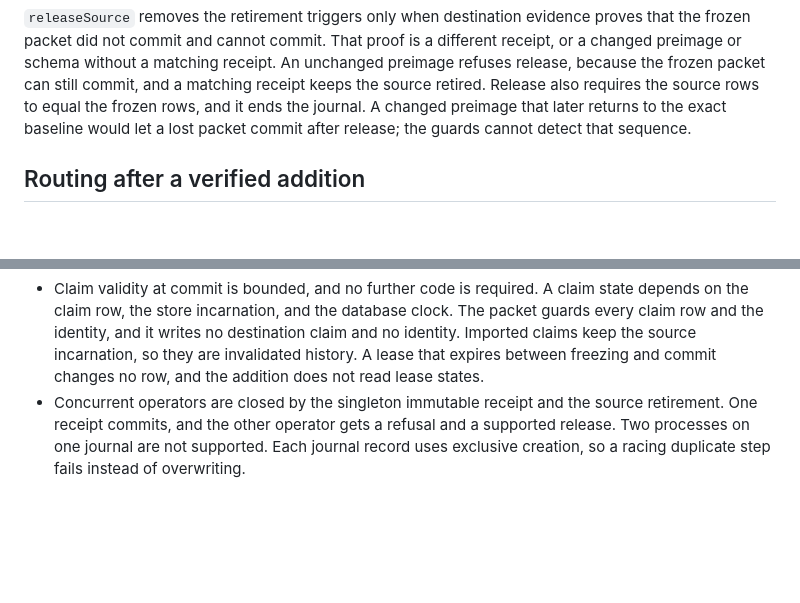
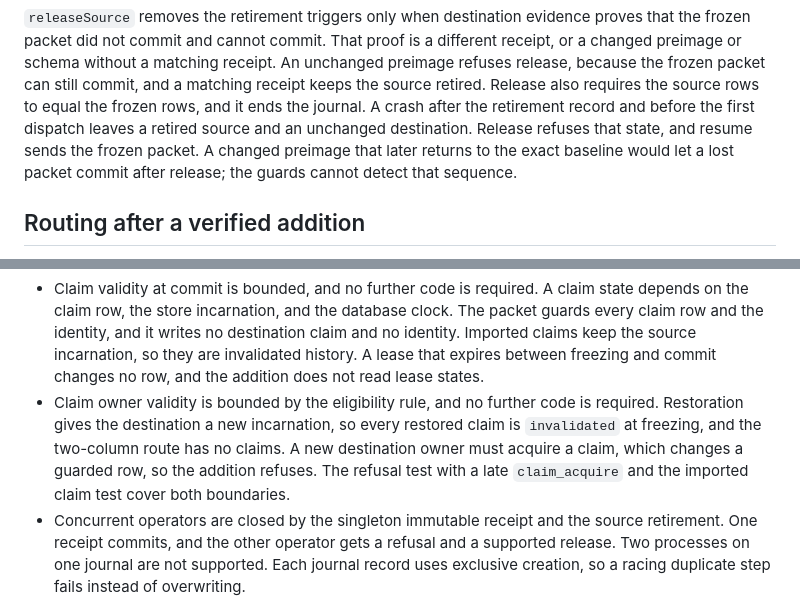
Before and after one commit to meganemura/polylinedb, a Markdown page: docs/adr/0012-restored-d1-addition.md, 2 parts joined by grey strips. GitHub-like rendering; blank space fills up the shorter version.

Commit message:
docs(adr-0012): bound claim owner validity and a crash before the first dispatch
Co-Authored-By: Claude Opus 5.5 <noreply@anthropic.com>

```diff
--- a/docs/adr/0012-restored-d1-addition.md
+++ b/docs/adr/0012-restored-d1-addition.md
@@ -107,6 +107,7 @@ The owner never accepts later edits by itself.
 That proof is a different receipt, or a changed preimage or schema without a matching receipt.
 An unchanged preimage refuses release, because the frozen packet can still commit, and a matching receipt keeps the source retired.
 Release also requires the source rows to equal the frozen rows, and it ends the journal.
+A crash after the retirement record and before the first dispatch leaves a retired source and an unchanged destination. Release refuses that state, and resume sends the frozen packet.
 A changed preimage that later returns to the exact baseline would let a lost packet commit after release; the guards cannot detect that sequence.
 
 ## Routing after a verified addition
@@ -257,6 +258,7 @@ The workerd D1 test also passes these lifecycle gates:
 Gate status:
 
 - Claim validity at commit is bounded, and no further code is required. A claim state depends on the claim row, the store incarnation, and the database clock. The packet guards every claim row and the identity, and it writes no destination claim and no identity. Imported claims keep the source incarnation, so they are invalidated history. A lease that expires between freezing and commit changes no row, and the addition does not read lease states.
+- Claim owner validity is bounded by the eligibility rule, and no further code is required. Restoration gives the destination a new incarnation, so every restored claim is `invalidated` at freezing, and the two-column route has no claims. A new destination owner must acquire a claim, which changes a guarded row, so the addition refuses. The refusal test with a late `claim_acquire` and the imported claim test cover both boundaries.
 - Concurrent operators are closed by the singleton immutable receipt and the source retirement. One receipt commits, and the other operator gets a refusal and a supported release. Two processes on one journal are not supported. Each journal record uses exclusive creation, so a racing duplicate step fails instead of overwriting.
 - Metadata identity readback is closed. Verification and acceptance both compare the destination identity with the receipt.
 - A destination write after the commit has the supported acceptance procedure above. The owner does not stop Worker writers.
```
